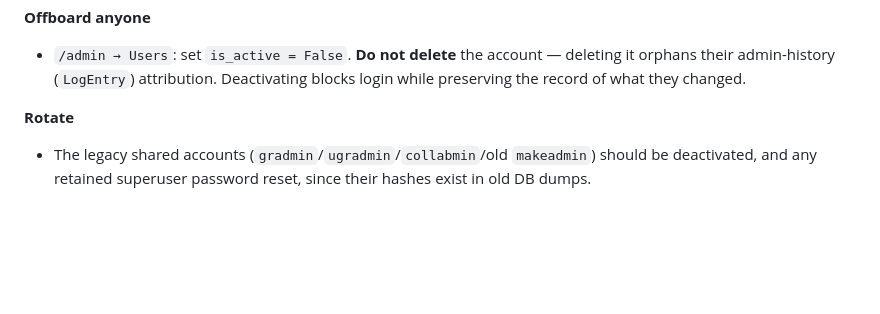
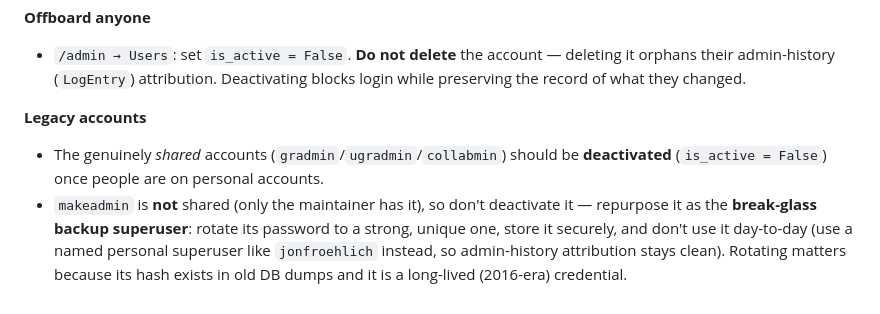
Before and after one commit to makeabilitylab/makeabilitylabwebsite, a Markdown page: docs/ADMIN_USERS_AND_GROUPS.md, the part around the change. Rendered like a GitHub page; blank space fills up the shorter version.

Commit message:
docs: keep makeadmin as break-glass superuser, not deactivated (#1125)
makeadmin is the maintainer's own (unshared) account, so the
attribution/offboarding rationale for retiring the shared gradmin/ugradmin/
collabmin accounts doesn't apply. Repurpose it as the break-glass backup
superuser (rotate password, store securely, don't use day-to-day) rather
than deactivating it.

Co-Authored-By: Claude Opus 4.8 (1M context) <noreply@anthropic.com>

```diff
--- a/docs/ADMIN_USERS_AND_GROUPS.md
+++ b/docs/ADMIN_USERS_AND_GROUPS.md
@@ -89,7 +89,12 @@ To preview without writing: `python manage.py setup_admin_groups --dry-run`.
   deleting it orphans their admin-history (`LogEntry`) attribution. Deactivating
   blocks login while preserving the record of what they changed.
 
-**Rotate**
-- The legacy shared accounts (`gradmin`/`ugradmin`/`collabmin`/old `makeadmin`)
-  should be deactivated, and any retained superuser password reset, since their
-  hashes exist in old DB dumps.
+**Legacy accounts**
+- The genuinely *shared* accounts (`gradmin`/`ugradmin`/`collabmin`) should be
+  **deactivated** (`is_active = False`) once people are on personal accounts.
+- `makeadmin` is **not** shared (only the maintainer has it), so don't deactivate
+  it — repurpose it as the **break-glass backup superuser**: rotate its password
+  to a strong, unique one, store it securely, and don't use it day-to-day (use a
+  named personal superuser like `jonfroehlich` instead, so admin-history
+  attribution stays clean). Rotating matters because its hash exists in old DB
+  dumps and it is a long-lived (2016-era) credential.
```
